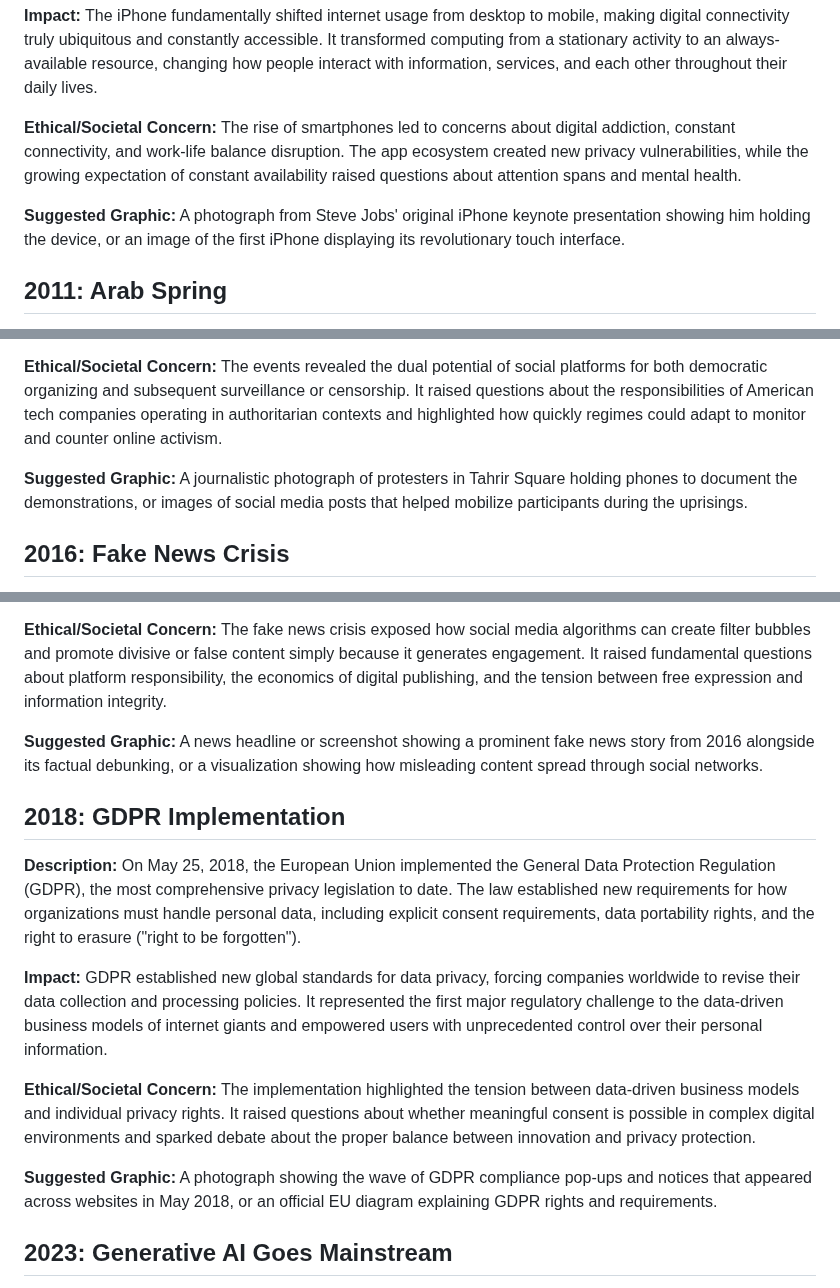
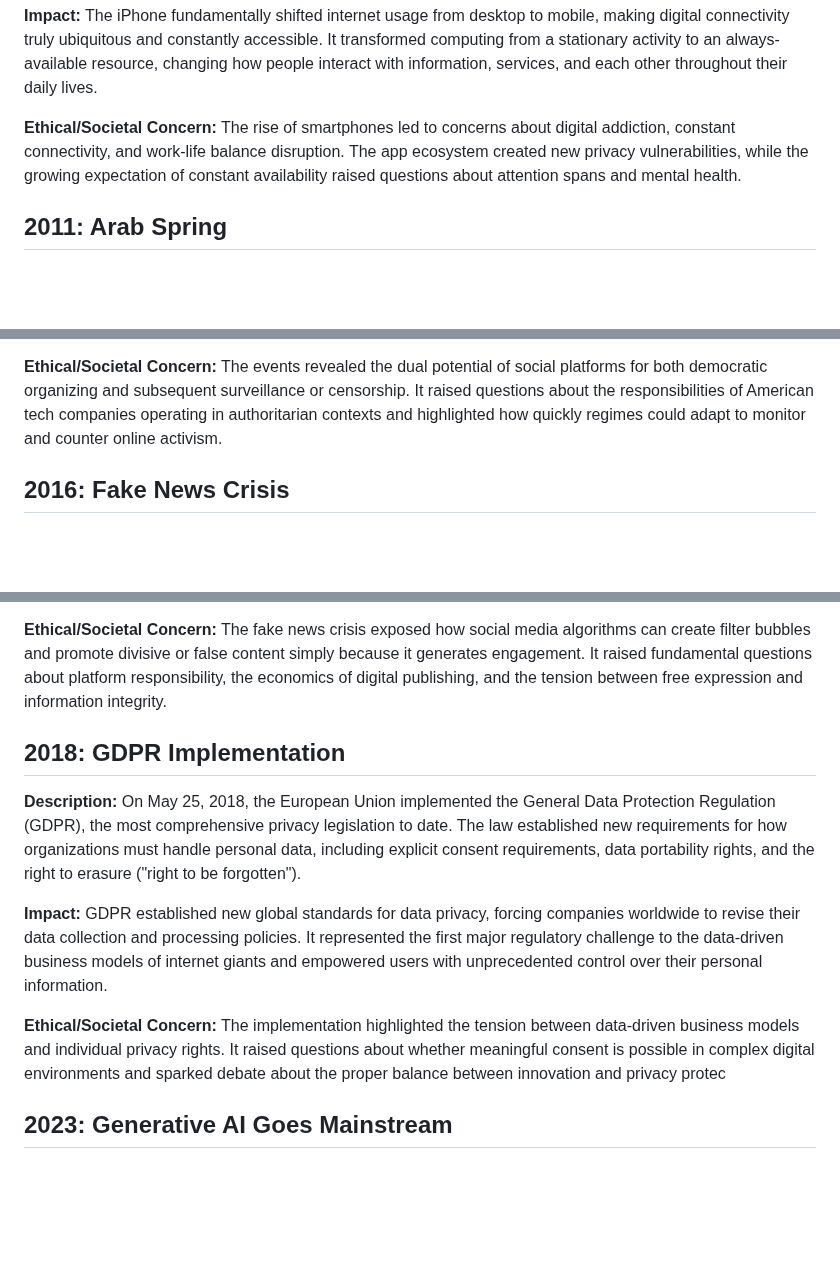
Before and after one commit to karth878/TimelineProject, a Markdown page: expanded_internet_timeline.md, 3 parts joined by grey strips. Drawn GitHub-style; blank space fills up the shorter version.

```diff
--- a/expanded_internet_timeline.md
+++ b/expanded_internet_timeline.md
@@ -78,7 +78,6 @@
 
 **Ethical/Societal Concern:** The rise of smartphones led to concerns about digital addiction, constant connectivity, and work-life balance disruption. The app ecosystem created new privacy vulnerabilities, while the growing expectation of constant availability raised questions about attention spans and mental health.
 
-**Suggested Graphic:** A photograph from Steve Jobs' original iPhone keynote presentation showing him holding the device, or an image of the first iPhone displaying its revolutionary touch interface.
 
 ## 2011: Arab Spring
 **Description:** Beginning in late 2010 and continuing through 2011, popular uprisings swept across Tunisia, Egypt, Libya, Yemen, Syria, and other Middle Eastern and North African countries. Social media platforms, particularly Facebook and Twitter, played a crucial role in organizing protests, sharing information, and broadcasting events to the world when traditional media was censored.
@@ -87,7 +86,6 @@
 
 **Ethical/Societal Concern:** The events revealed the dual potential of social platforms for both democratic organizing and subsequent surveillance or censorship. It raised questions about the responsibilities of American tech companies operating in authoritarian contexts and highlighted how quickly regimes could adapt to monitor and counter online activism.
 
-**Suggested Graphic:** A journalistic photograph of protesters in Tahrir Square holding phones to document the demonstrations, or images of social media posts that helped mobilize participants during the uprisings.
 
 ## 2016: Fake News Crisis
 **Description:** During the 2016 U.S. presidential election, coordinated disinformation campaigns and viral falsehoods spread rapidly across social media platforms, reaching millions of users. Fabricated stories, often designed to provoke outrage and engagement, competed with legitimate journalism for attention, while foreign actors exploited platform vulnerabilities to influence public opinion.
@@ -96,16 +94,12 @@
 
 **Ethical/Societal Concern:** The fake news crisis exposed how social media algorithms can create filter bubbles and promote divisive or false content simply because it generates engagement. It raised fundamental questions about platform responsibility, the economics of digital publishing, and the tension between free expression and information integrity.
 
-**Suggested Graphic:** A news headline or screenshot showing a prominent fake news story from 2016 alongside its factual debunking, or a visualization showing how misleading content spread through social networks.
-
 ## 2018: GDPR Implementation
 **Description:** On May 25, 2018, the European Union implemented the General Data Protection Regulation (GDPR), the most comprehensive privacy legislation to date. The law established new requirements for how organizations must handle personal data, including explicit consent requirements, data portability rights, and the right to erasure ("right to be forgotten").
 
 **Impact:** GDPR established new global standards for data privacy, forcing companies worldwide to revise their data collection and processing policies. It represented the first major regulatory challenge to the data-driven business models of internet giants and empowered users with unprecedented control over their personal information.
 
-**Ethical/Societal Concern:** The implementation highlighted the tension between data-driven business models and individual privacy rights. It raised questions about whether meaningful consent is possible in complex digital environments and sparked debate about the proper balance between innovation and privacy protection.
-
-**Suggested Graphic:** A photograph showing the wave of GDPR compliance pop-ups and notices that appeared across websites in May 2018, or an official EU diagram explaining GDPR rights and requirements.
+**Ethical/Societal Concern:** The implementation highlighted the tension between data-driven business models and individual privacy rights. It raised questions about whether meaningful consent is possible in complex digital environments and sparked debate about the proper balance between innovation and privacy protec
 
 ## 2023: Generative AI Goes Mainstream
 **Description:** In late 2022 and throughout 2023, generative AI tools like ChatGPT, DALL-E, and Midjourney became widely available to the general public, demonstrating unprecedented capabilities in language processing, content creation, and image generation. These tools rapidly gained millions of users and began transforming workflows across numerous industries.
```
Also changed, not shown: other parts of expanded_internet_timeline.md (+0 -2 lines).
